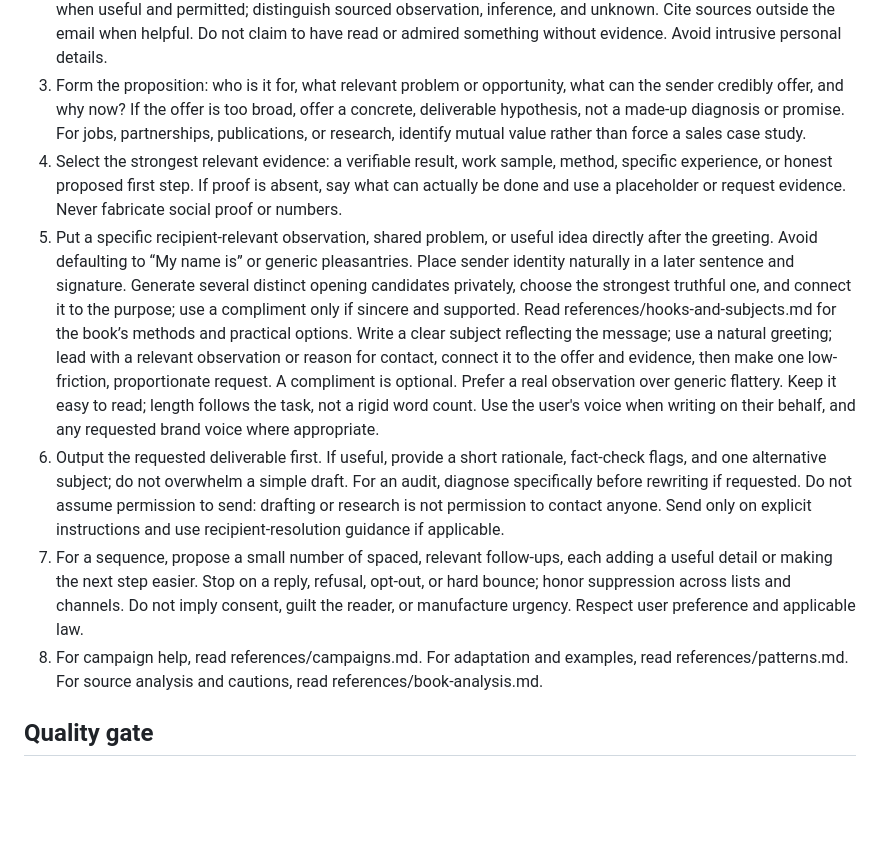
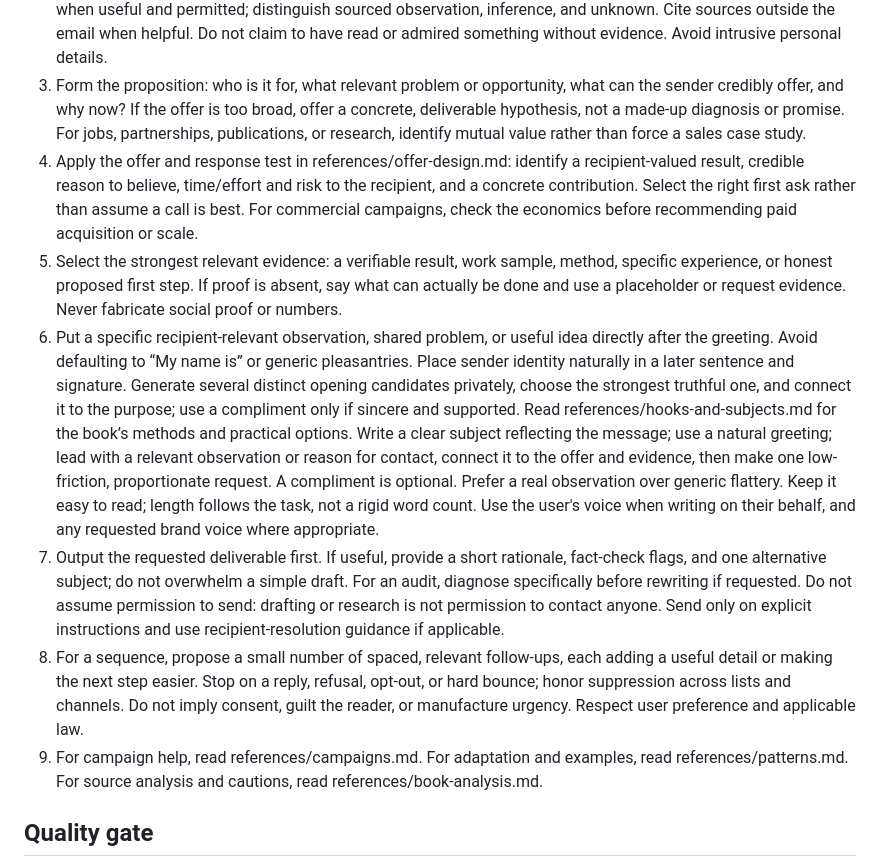
Before and after one commit to hayalows/Skills, a Markdown page: thoughtful-cold-email/SKILL.md, the part around the change. Drawn GitHub-style; blank space fills up the shorter version.

Commit message:
Improve offer design and response planning

```diff
--- a/thoughtful-cold-email/SKILL.md
+++ b/thoughtful-cold-email/SKILL.md
@@ -12,11 +12,12 @@ Help the user earn a relevant response through clear, truthful, recipient-center
 1. Identify the sender, audience, relationship, objective, desired next step, evidence, constraints, and context. Infer reasonable details; ask one focused question only if a missing fact would materially change the draft. Never invent a client's needs, results, role, relationship, credentials, or praise. Label placeholders clearly.
 2. Check recipient fit and the right contact. For named people or organizations, research current reliable sources when useful and permitted; distinguish sourced observation, inference, and unknown. Cite sources outside the email when helpful. Do not claim to have read or admired something without evidence. Avoid intrusive personal details.
 3. Form the proposition: who is it for, what relevant problem or opportunity, what can the sender credibly offer, and why now? If the offer is too broad, offer a concrete, deliverable hypothesis, not a made-up diagnosis or promise. For jobs, partnerships, publications, or research, identify mutual value rather than force a sales case study.
-4. Select the strongest relevant evidence: a verifiable result, work sample, method, specific experience, or honest proposed first step. If proof is absent, say what can actually be done and use a placeholder or request evidence. Never fabricate social proof or numbers.
-5. Put a specific recipient-relevant observation, shared problem, or useful idea directly after the greeting. Avoid defaulting to “My name is” or generic pleasantries. Place sender identity naturally in a later sentence and signature. Generate several distinct opening candidates privately, choose the strongest truthful one, and connect it to the purpose; use a compliment only if sincere and supported. Read references/hooks-and-subjects.md for the book’s methods and practical options. Write a clear subject reflecting the message; use a natural greeting; lead with a relevant observation or reason for contact, connect it to the offer and evidence, then make one low-friction, proportionate request. A compliment is optional. Prefer a real observation over generic flattery. Keep it easy to read; length follows the task, not a rigid word count. Use the user's voice when writing on their behalf, and any requested brand voice where appropriate.
-6. Output the requested deliverable first. If useful, provide a short rationale, fact-check flags, and one alternative subject; do not overwhelm a simple draft. For an audit, diagnose specifically before rewriting if requested. Do not assume permission to send: drafting or research is not permission to contact anyone. Send only on explicit instructions and use recipient-resolution guidance if applicable.
-7. For a sequence, propose a small number of spaced, relevant follow-ups, each adding a useful detail or making the next step easier. Stop on a reply, refusal, opt-out, or hard bounce; honor suppression across lists and channels. Do not imply consent, guilt the reader, or manufacture urgency. Respect user preference and applicable law.
-8. For campaign help, read references/campaigns.md. For adaptation and examples, read references/patterns.md. For source analysis and cautions, read references/book-analysis.md.
+4. Apply the offer and response test in references/offer-design.md: identify a recipient-valued result, credible reason to believe, time/effort and risk to the recipient, and a concrete contribution. Select the right first ask rather than assume a call is best. For commercial campaigns, check the economics before recommending paid acquisition or scale.
+5. Select the strongest relevant evidence: a verifiable result, work sample, method, specific experience, or honest proposed first step. If proof is absent, say what can actually be done and use a placeholder or request evidence. Never fabricate social proof or numbers.
+6. Put a specific recipient-relevant observation, shared problem, or useful idea directly after the greeting. Avoid defaulting to “My name is” or generic pleasantries. Place sender identity naturally in a later sentence and signature. Generate several distinct opening candidates privately, choose the strongest truthful one, and connect it to the purpose; use a compliment only if sincere and supported. Read references/hooks-and-subjects.md for the book’s methods and practical options. Write a clear subject reflecting the message; use a natural greeting; lead with a relevant observation or reason for contact, connect it to the offer and evidence, then make one low-friction, proportionate request. A compliment is optional. Prefer a real observation over generic flattery. Keep it easy to read; length follows the task, not a rigid word count. Use the user's voice when writing on their behalf, and any requested brand voice where appropriate.
+7. Output the requested deliverable first. If useful, provide a short rationale, fact-check flags, and one alternative subject; do not overwhelm a simple draft. For an audit, diagnose specifically before rewriting if requested. Do not assume permission to send: drafting or research is not permission to contact anyone. Send only on explicit instructions and use recipient-resolution guidance if applicable.
+8. For a sequence, propose a small number of spaced, relevant follow-ups, each adding a useful detail or making the next step easier. Stop on a reply, refusal, opt-out, or hard bounce; honor suppression across lists and channels. Do not imply consent, guilt the reader, or manufacture urgency. Respect user preference and applicable law.
+9. For campaign help, read references/campaigns.md. For adaptation and examples, read references/patterns.md. For source analysis and cautions, read references/book-analysis.md.
 
 ## Quality gate
 
```
